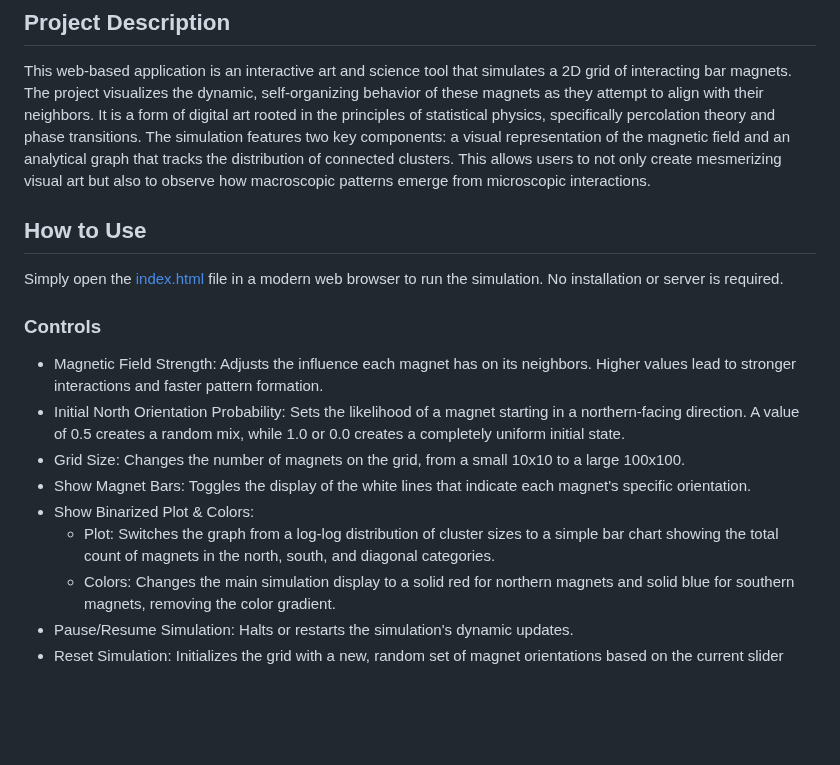
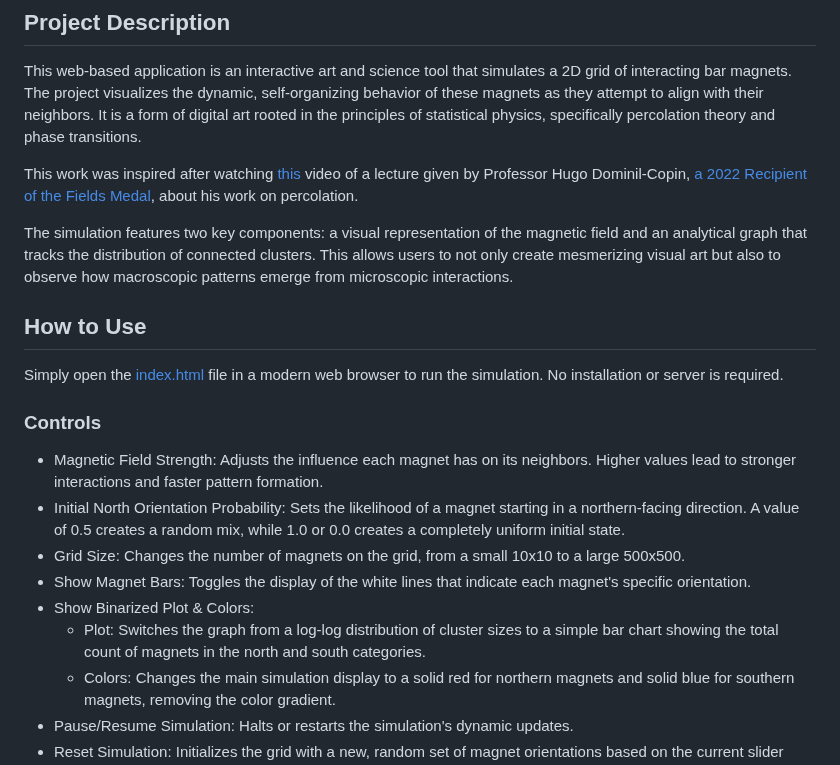
Before and after one commit to willisbillis/magnetic-percolation-art, a Markdown page: README.md, the part around the change. Rendered like a GitHub page; blank space fills up the shorter version.

Commit message:
Update README to enhance project description and adjust grid size limits

```diff
--- a/README.md
+++ b/README.md
@@ -1,16 +1,19 @@
 # Magnetic Field Art & Percolation Simulation
 ## Project Description
 This web-based application is an interactive art and science tool that simulates a 2D grid of interacting bar magnets. The project visualizes the dynamic, self-organizing behavior of these magnets as they attempt to align with their neighbors. It is a form of digital art rooted in the principles of statistical physics, specifically percolation theory and phase transitions.
+
+This work was inspired after watching [this](https://youtu.be/da3-dHWb4WU?feature=shared) video of a lecture given by Professor Hugo Dominil-Copin, [a 2022 Recipient of the Fields Medal](https://www.ams.org/publications/journals/notices/202209/rnoti-p1601.pdf), about his work on percolation.
+
 The simulation features two key components: a visual representation of the magnetic field and an analytical graph that tracks the distribution of connected clusters. This allows users to not only create mesmerizing visual art but also to observe how macroscopic patterns emerge from microscopic interactions.
 ## How to Use
 Simply open the [index.html](index.html) file in a modern web browser to run the simulation. No installation or server is required.
 ### Controls
  * Magnetic Field Strength: Adjusts the influence each magnet has on its neighbors. Higher values lead to stronger interactions and faster pattern formation.
  * Initial North Orientation Probability: Sets the likelihood of a magnet starting in a northern-facing direction. A value of 0.5 creates a random mix, while 1.0 or 0.0 creates a completely uniform initial state.
- * Grid Size: Changes the number of magnets on the grid, from a small 10x10 to a large 100x100.
+ * Grid Size: Changes the number of magnets on the grid, from a small 10x10 to a large 500x500.
  * Show Magnet Bars: Toggles the display of the white lines that indicate each magnet's specific orientation.
  * Show Binarized Plot & Colors:
-   * Plot: Switches the graph from a log-log distribution of cluster sizes to a simple bar chart showing the total count of magnets in the north, south, and diagonal categories.
+   * Plot: Switches the graph from a log-log distribution of cluster sizes to a simple bar chart showing the total count of magnets in the north and south categories.
    * Colors: Changes the main simulation display to a solid red for northern magnets and solid blue for southern magnets, removing the color gradient.
  * Pause/Resume Simulation: Halts or restarts the simulation's dynamic updates.
  * Reset Simulation: Initializes the grid with a new, random set of magnet orientations based on the current slider settings.
```
